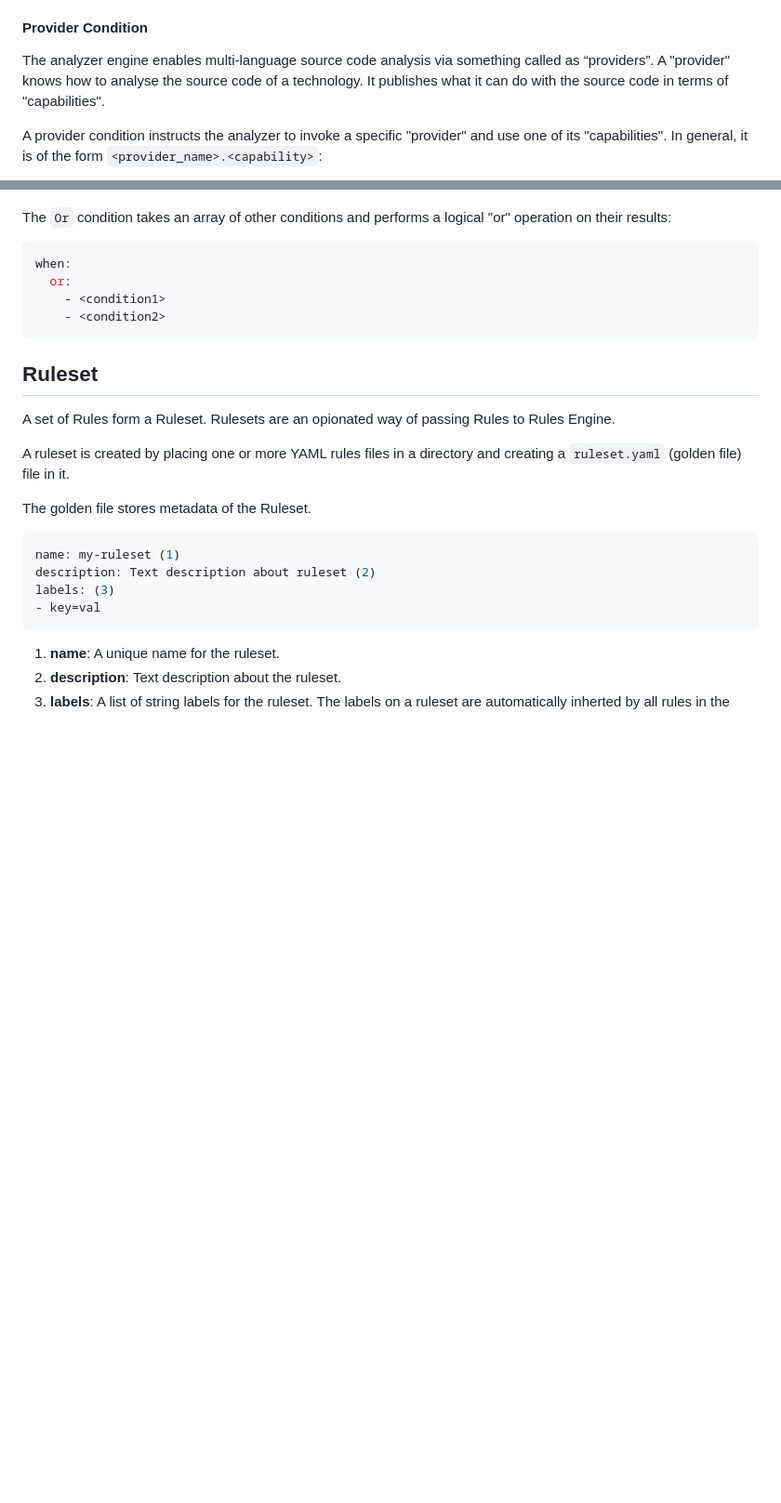
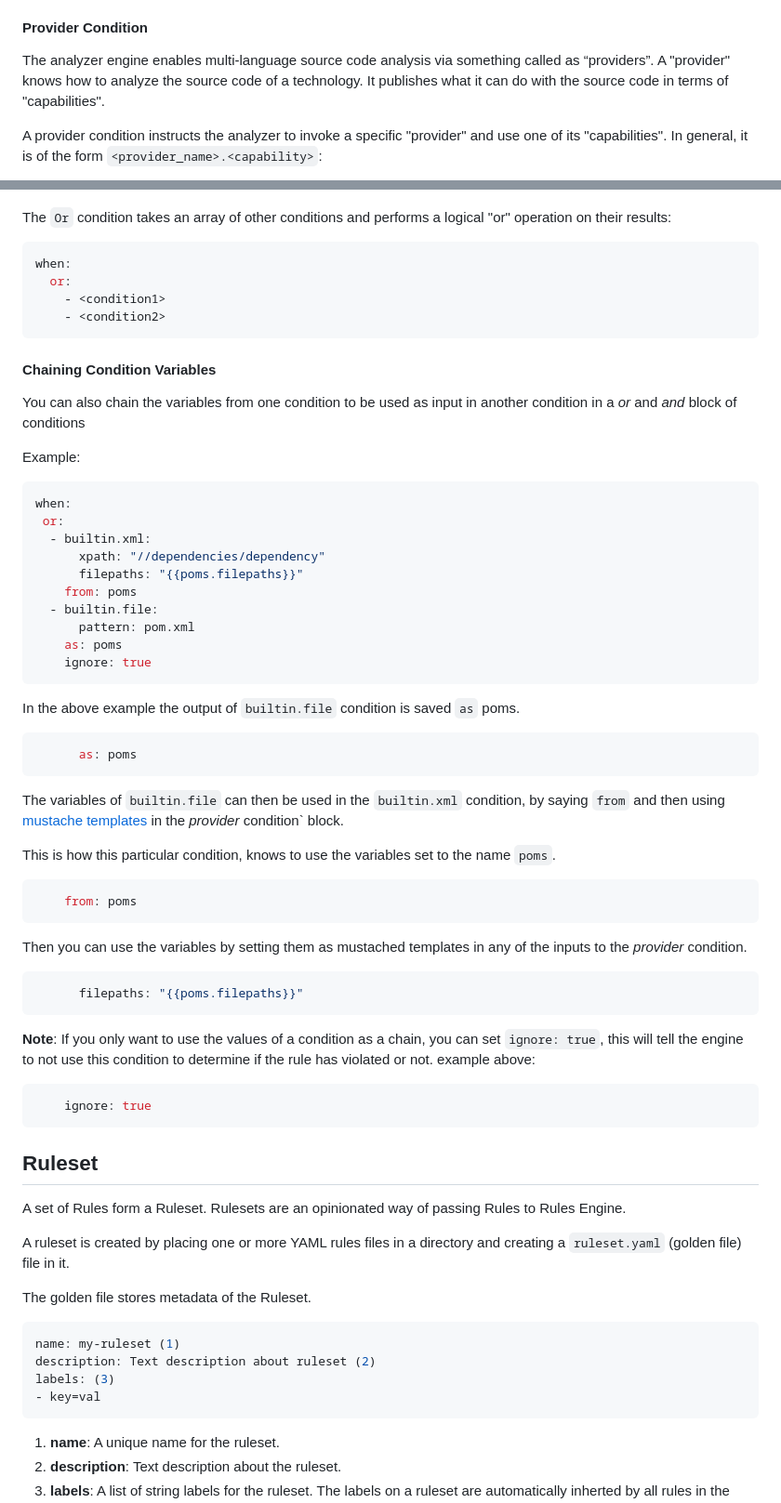
Before and after one commit to konveyor/analyzer-lsp, a Markdown page: docs/rules.md, 2 parts joined by grey strips. Shown at 93% size. Rendered like a GitHub page; blank space fills up the shorter version.

Commit message:
:ghost: adding documentation for chaining conditions inside and/or condition blocks.
Signed-off-by: Shawn Hurley <shawn@hurley.page>

````diff
--- a/docs/rules.md
+++ b/docs/rules.md
@@ -116,7 +116,7 @@ There are three types of conditions - _and_, _or_ and _provider_. While the _pro
 
 #### Provider Condition
 
-The analyzer engine enables multi-language source code analysis via something called as “providers”. A "provider" knows how to analyse the source code of a technology. It publishes what it can do with the source code in terms of "capabilities".
+The analyzer engine enables multi-language source code analysis via something called as “providers”. A "provider" knows how to analyze the source code of a technology. It publishes what it can do with the source code in terms of "capabilities".
 
 A provider condition instructs the analyzer to invoke a specific "provider" and use one of its "capabilities". In general, it is of the form `<provider_name>.<capability>`:
 
@@ -283,9 +283,54 @@ when:
     - <condition2>
 ```
 
+#### Chaining Condition Variables
+
+You can also chain the variables from one condition to be used as input in another condition in a _or_ and _and_ block of conditions
+
+Example:
+
+```yaml
+when:
+ or:
+  - builtin.xml:
+      xpath: "//dependencies/dependency"
+      filepaths: "{{poms.filepaths}}"
+    from: poms
+  - builtin.file:
+      pattern: pom.xml
+    as: poms
+    ignore: true
+```
+
+In the above example the output of `builtin.file` condition is saved `as` poms.
+
+```yaml
+      as: poms
+```
+
+The variables of `builtin.file` can then be used in the `builtin.xml` condition, by saying `from` and then using [mustache templates](https://mustache.github.io/mustache.5.html) in the _provider_ condition` block.
+
+This is how this particular condition, knows to use the variables set to the name `poms`.
+
+```yaml
+    from: poms
+```
+
+Then you can use the variables by setting them as mustached templates in any of the inputs to the _provider_ condition.
+
+```yaml
+      filepaths: "{{poms.filepaths}}"
+```
+
+**Note**: If you only want to use the values of a condition as a chain, you can set `ignore: true`, this will tell the engine to not use this condition to determine if the rule has violated or not. example above:
+```yaml
+    ignore: true
+```
+
+
 ## Ruleset
 
-A set of Rules form a Ruleset. Rulesets are an opionated way of passing Rules to Rules Engine.
+A set of Rules form a Ruleset. Rulesets are an opinionated way of passing Rules to Rules Engine.
 
 A ruleset is created by placing one or more YAML rules files in a directory and creating a `ruleset.yaml` (golden file) file in it.
 
````
